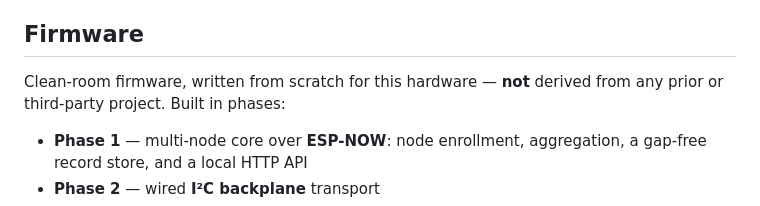
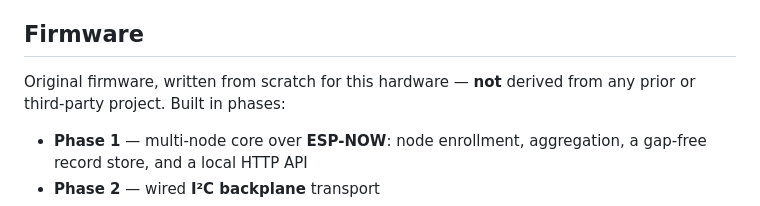
Before and after one commit to Hellz0wnzJ00/hellzgate, a Markdown page: README.md, the part around the change. Rendered like a GitHub page.

Commit message:
Clarify firmware description in README
Updated description of firmware to clarify original development.

```diff
--- a/README.md
+++ b/README.md
@@ -32,7 +32,7 @@ The C5's dual-band (2.4 + 5 GHz) radio paired with a true multi-node array makes
 
 ## Firmware
 
-Clean-room firmware, written from scratch for this hardware — **not** derived from any prior or third-party project. Built in phases:
+Original firmware, written from scratch for this hardware — **not** derived from any prior or third-party project. Built in phases:
 
 - **Phase 1** — multi-node core over **ESP-NOW**: node enrollment, aggregation, a gap-free record store, and a local HTTP API
 - **Phase 2** — wired **I²C backplane** transport
```
